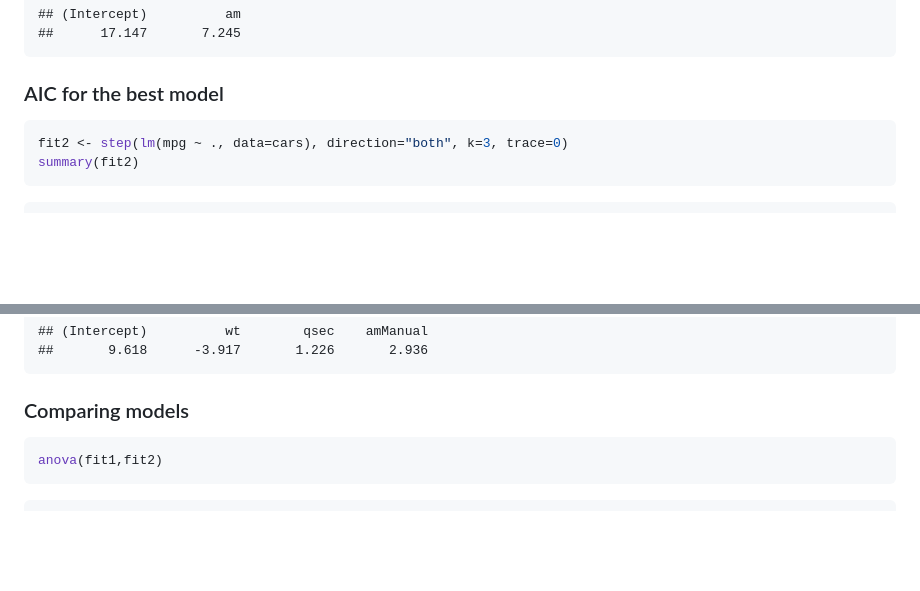
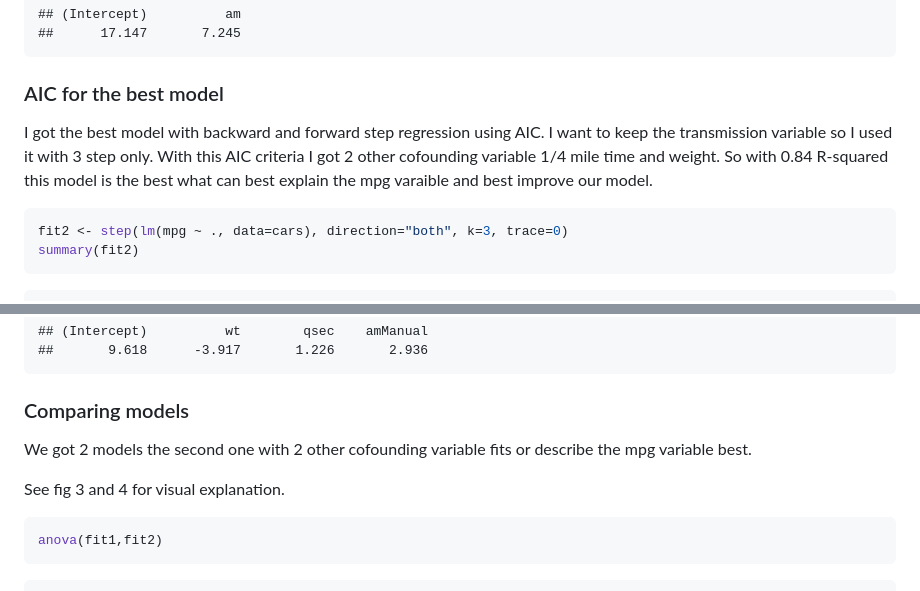
Before and after one commit to tromika/regmods-002, a Markdown page: regModsCourseProj.md, 2 parts joined by grey strips. Rendered like a GitHub page; blank space fills up the shorter version.

````diff
--- a/regModsCourseProj.md
+++ b/regModsCourseProj.md
@@ -85,6 +83,8 @@ coef(fit1)
 ##      17.147       7.245
 ```
 ### AIC for the best model
+
+I got the best model with backward and forward step regression using AIC. I want to keep the transmission variable so I used it with 3 step only. With this AIC criteria I got 2 other cofounding variable 1/4 mile time and weight. So with 0.84 R-squared this model is the best what can best explain the mpg varaible and best improve our model.
 
 ```r
 fit2 <- step(lm(mpg ~ ., data=cars), direction="both", k=3, trace=0)
@@ -123,6 +123,9 @@ coef(fit2)
 ##       9.618      -3.917       1.226       2.936
 ```
 ### Comparing models
+We got 2 models the second one with 2 other cofounding variable fits or describe the mpg variable best.
+
+See fig 3 and 4 for visual explanation.
 
 ```r
 anova(fit1,fit2)
````
Also changed, not shown: other parts of regModsCourseProj.md (+20 -13 lines), figure/unnamed-chunk-10.png, 3 other files.
